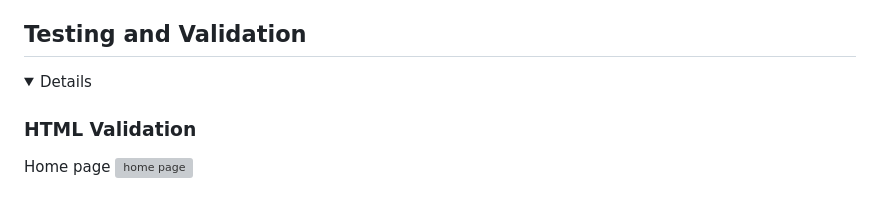
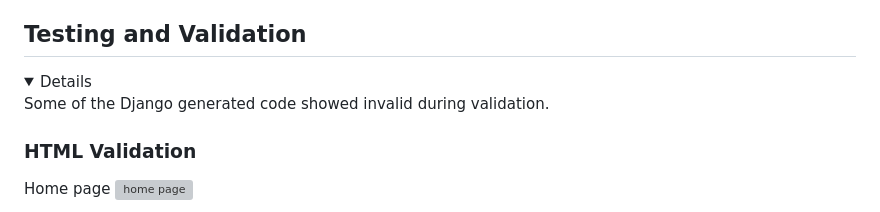
Before and after one commit to Dee-Des/record_reviews, a Markdown page: README.md, the part around the change. Drawn GitHub-style; folded sections open; grey boxes are pictures that could not be loaded.

Commit message:
add a line into Testing and Validation section of README.md file regarding some of the django generated code showing to be invalid

```diff
--- a/README.md
+++ b/README.md
@@ -352,6 +352,7 @@ In my future enhancements I would add in the full scope as mentioned also in ERD
 ## Testing and Validation
 
 <details>
+Some of the Django generated code showed invalid during validation.
 
 ### HTML Validation
 
```
